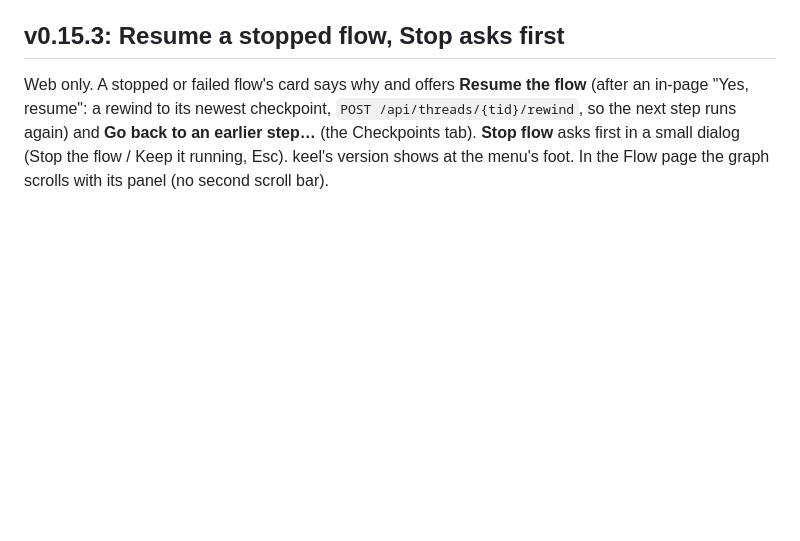
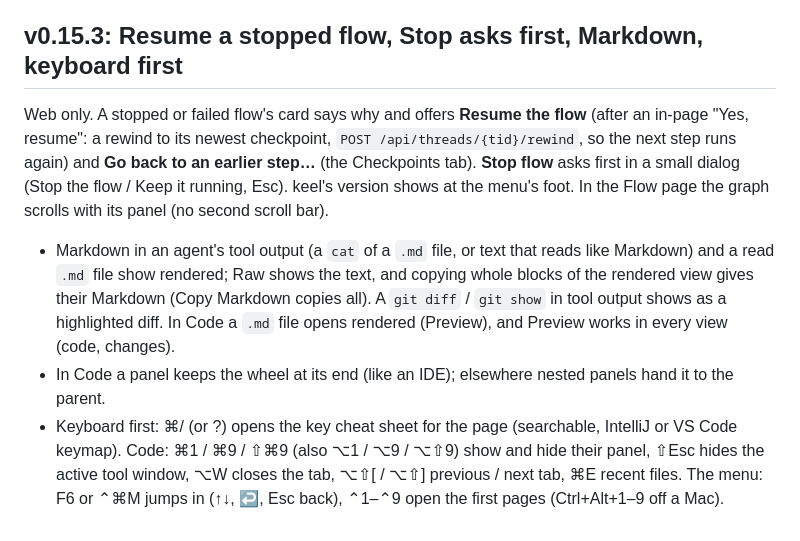
Before and after one commit to MiladNalbandi/keel-v2, a Markdown page: docs/CONTRACT.md, the part around the change. GitHub-like rendering; blank space fills up the shorter version.

Commit message:
Contract: the rest of 0.15.3
Co-Authored-By: KeelBot <keel.dev.bot@gmail.com>

```diff
--- a/docs/CONTRACT.md
+++ b/docs/CONTRACT.md
@@ -1808,9 +1808,18 @@ GET /api/projects/{pid}/repo/log?branch=&all=&author=&q=&path=&limit=100&skip=0
 - `GET …/repo/commit` and `…/repo/diff?sha=` of a merge commit now show what it brought into its first parent (before:
   no files).
 
-## v0.15.3: Resume a stopped flow, Stop asks first
+## v0.15.3: Resume a stopped flow, Stop asks first, Markdown, keyboard first
 
 Web only. A stopped or failed flow's card says why and offers **Resume the flow** (after an in-page "Yes, resume": a
 rewind to its newest checkpoint, `POST /api/threads/{tid}/rewind`, so the next step runs again) and **Go back to an
 earlier step…** (the Checkpoints tab). **Stop flow** asks first in a small dialog (Stop the flow / Keep it running, Esc).
 keel's version shows at the menu's foot. In the Flow page the graph scrolls with its panel (no second scroll bar).
+- Markdown in an agent's tool output (a `cat` of a `.md` file, or text that reads like Markdown) and a read `.md` file
+  show rendered; Raw shows the text, and copying whole blocks of the rendered view gives their Markdown (Copy Markdown
+  copies all). A `git diff` / `git show` in tool output shows as a highlighted diff. In Code a `.md` file opens rendered
+  (Preview), and Preview works in every view (code, changes).
+- In Code a panel keeps the wheel at its end (like an IDE); elsewhere nested panels hand it to the parent.
+- Keyboard first: ⌘/ (or ?) opens the key cheat sheet for the page (searchable, IntelliJ or VS Code keymap). Code:
+  ⌘1 / ⌘9 / ⇧⌘9 (also ⌥1 / ⌥9 / ⌥⇧9) show and hide their panel, ⇧Esc hides the active tool window, ⌥W closes the tab,
+  ⌥⇧[ / ⌥⇧] previous / next tab, ⌘E recent files. The menu: F6 or ⌃⌘M jumps in (↑↓, ↩, Esc back), ⌃1–⌃9 open the
+  first pages (Ctrl+Alt+1–9 off a Mac).
```
